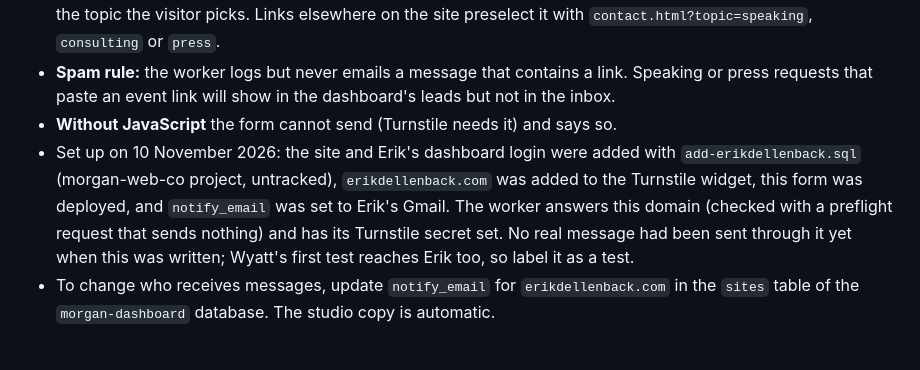
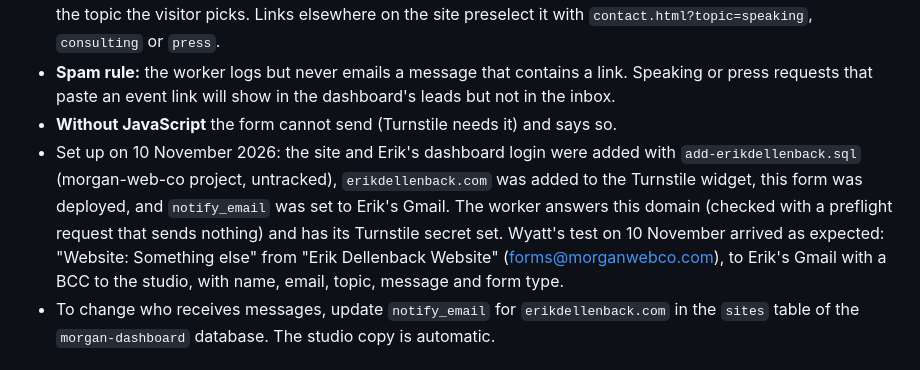
Before and after one commit to wyttmrgn/erikdellenback.com, a Markdown page: README.md, the part around the change. Drawn GitHub-style.

Commit message:
README: contact form test delivered
Co-Authored-By: Claude Opus 5.5 <noreply@anthropic.com>

```diff
--- a/README.md
+++ b/README.md
@@ -97,7 +97,7 @@ Erik asked that the site never show an email address. Every "email Erik" link go
 - **Subject:** "Website: Speaking", "Website: Consulting", "Website: Press" or "Website: Something else", following the topic the visitor picks. Links elsewhere on the site preselect it with `contact.html?topic=speaking`, `consulting` or `press`.
 - **Spam rule:** the worker logs but never emails a message that contains a link. Speaking or press requests that paste an event link will show in the dashboard's leads but not in the inbox.
 - **Without JavaScript** the form cannot send (Turnstile needs it) and says so.
-- Set up on 10 November 2026: the site and Erik's dashboard login were added with `add-erikdellenback.sql` (morgan-web-co project, untracked), `erikdellenback.com` was added to the Turnstile widget, this form was deployed, and `notify_email` was set to Erik's Gmail. The worker answers this domain (checked with a preflight request that sends nothing) and has its Turnstile secret set. No real message had been sent through it yet when this was written; Wyatt's first test reaches Erik too, so label it as a test.
+- Set up on 10 November 2026: the site and Erik's dashboard login were added with `add-erikdellenback.sql` (morgan-web-co project, untracked), `erikdellenback.com` was added to the Turnstile widget, this form was deployed, and `notify_email` was set to Erik's Gmail. The worker answers this domain (checked with a preflight request that sends nothing) and has its Turnstile secret set. Wyatt's test on 10 November arrived as expected: "Website: Something else" from "Erik Dellenback Website" (forms@morganwebco.com), to Erik's Gmail with a BCC to the studio, with name, email, topic, message and form type.
 - To change who receives messages, update `notify_email` for `erikdellenback.com` in the `sites` table of the `morgan-dashboard` database. The studio copy is automatic.
 
 ## Deploying
```
